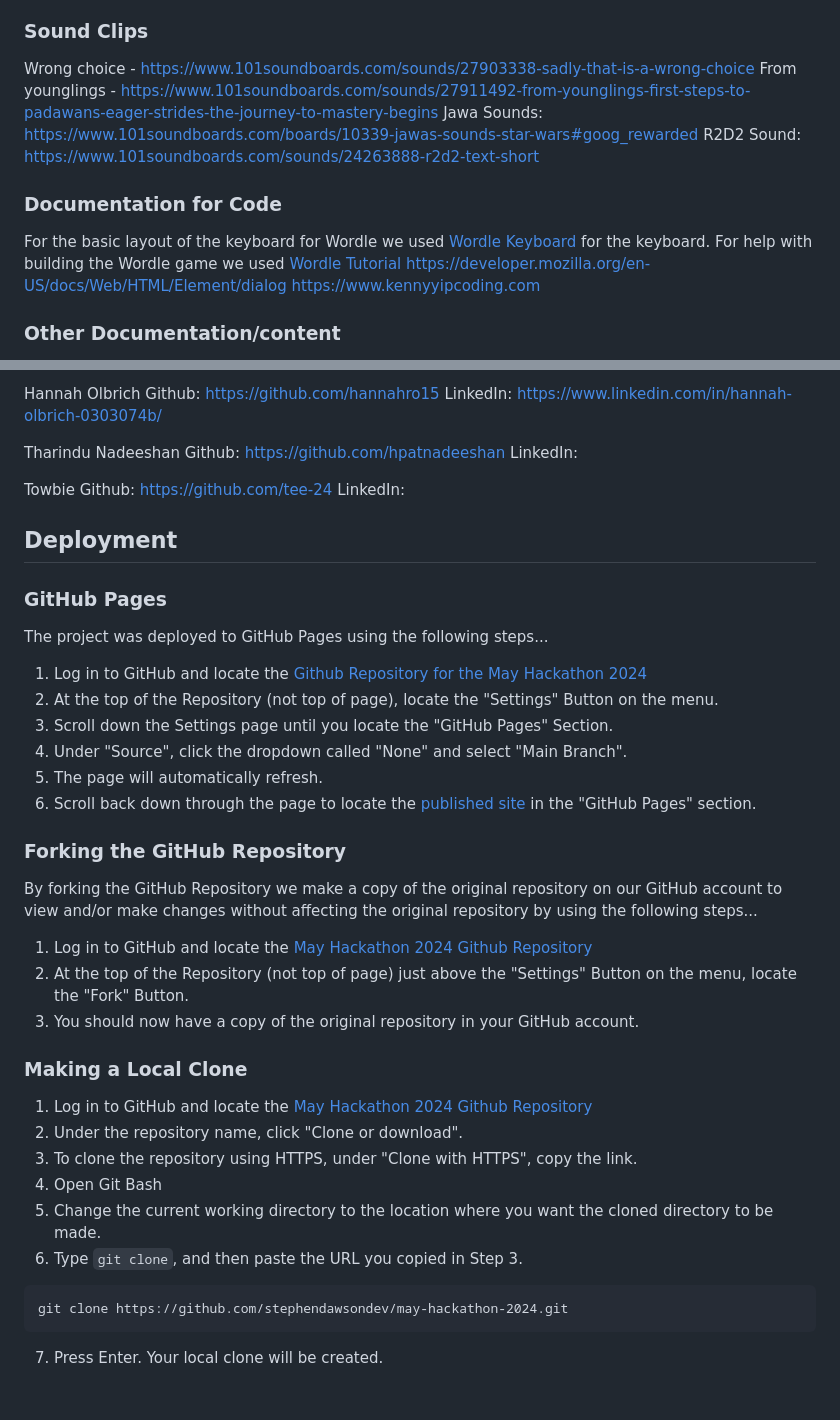
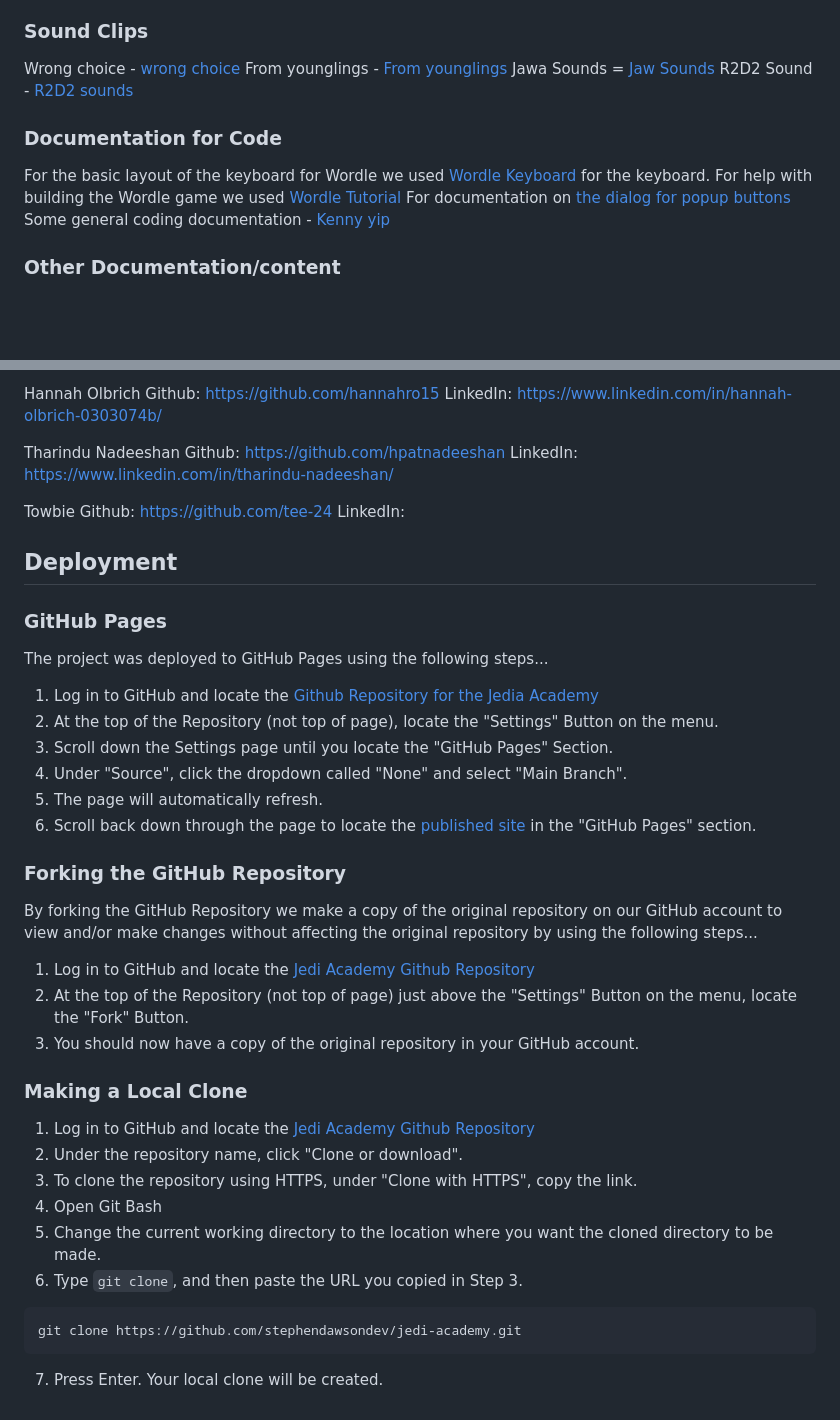
Before and after one commit to stephendawsondev/jedi-academy, a Markdown page: README.md, 2 parts joined by grey strips. Drawn GitHub-style; blank space fills up the shorter version.

Commit message:
Amend deployment, credits and collaborators sections on readme

````diff
--- a/README.md
+++ b/README.md
@@ -149,17 +141,17 @@ Jedi Temple memory game background - <https://static.wikia.nocookie.net/starwars
 
 ### Sound Clips
 
-Wrong choice - <https://www.101soundboards.com/sounds/27903338-sadly-that-is-a-wrong-choice>
-From younglings - <https://www.101soundboards.com/sounds/27911492-from-younglings-first-steps-to-padawans-eager-strides-the-journey-to-mastery-begins>
-Jawa Sounds: <https://www.101soundboards.com/boards/10339-jawas-sounds-star-wars#goog_rewarded>
-R2D2 Sound: <https://www.101soundboards.com/sounds/24263888-r2d2-text-short>
+Wrong choice - [wrong choice](https://www.101soundboards.com/sounds/27903338-sadly-that-is-a-wrong-choice)
+From younglings - [From younglings](https://www.101soundboards.com/sounds/27911492-from-younglings-first-steps-to-padawans-eager-strides-the-journey-to-mastery-begins)
+Jawa Sounds = [Jaw Sounds](https://www.101soundboards.com/boards/10339-jawas-sounds-star-wars#goog_rewarded)
+R2D2 Sound - [R2D2 sounds](https://www.101soundboards.com/sounds/24263888-r2d2-text-short)
 
 ### Documentation for Code
 
 For the basic layout of the keyboard for Wordle we used [Wordle Keyboard](https://www.freecodecamp.org/news/build-a-wordle-clone-in-javascript/) for the keyboard.
 For help with building the Wordle game we used [Wordle Tutorial](https://www.youtube.com/watch?v=ckjRsPaWHX8)
-<https://developer.mozilla.org/en-US/docs/Web/HTML/Element/dialog>
-<https://www.kennyyipcoding.com>
+For documentation on [the dialog for popup buttons](https://developer.mozilla.org/en-US/docs/Web/HTML/Element/dialog)
+Some general coding documentation - [Kenny yip](https://www.kennyyipcoding.com)
 
 ### Other Documentation/content
 
@@ -189,7 +179,7 @@ LinkedIn: <https://www.linkedin.com/in/hannah-olbrich-0303074b/>
 
 Tharindu Nadeeshan
 Github: <https://github.com/hpatnadeeshan>
-LinkedIn:
+LinkedIn: https://www.linkedin.com/in/tharindu-nadeeshan/
 
 Towbie
 Github: <https://github.com/tee-24>
@@ -201,7 +191,7 @@ LinkedIn:
 
 The project was deployed to GitHub Pages using the following steps...
 
-1. Log in to GitHub and locate the [Github Repository for the May Hackathon 2024](https://github.com/stephendawsondev/may-hackathon-2024)
+1. Log in to GitHub and locate the [Github Repository for the Jedia Academy](https://github.com/stephendawsondev/jedi-academy)
 2. At the top of the Repository (not top of page), locate the "Settings" Button on the menu.
 3. Scroll down the Settings page until you locate the "GitHub Pages" Section.
 4. Under "Source", click the dropdown called "None" and select "Main Branch".
@@ -212,13 +202,13 @@ The project was deployed to GitHub Pages using the following steps...
 
 By forking the GitHub Repository we make a copy of the original repository on our GitHub account to view and/or make changes without affecting the original repository by using the following steps...
 
-1. Log in to GitHub and locate the [May Hackathon 2024 Github Repository](https://github.com/stephendawsondev/may-hackathon-2024)
+1. Log in to GitHub and locate the [Jedi Academy Github Repository](https://github.com/stephendawsondev/jedi-academy)
 2. At the top of the Repository (not top of page) just above the "Settings" Button on the menu, locate the "Fork" Button.
 3. You should now have a copy of the original repository in your GitHub account.
 
 ### Making a Local Clone
 
-1. Log in to GitHub and locate the [May Hackathon 2024 Github Repository](https://github.com/stephendawsondev/may-hackathon-2024)
+1. Log in to GitHub and locate the [Jedi Academy Github Repository](https://github.com/stephendawsondev/jedi-academy)
 2. Under the repository name, click "Clone or download".
 3. To clone the repository using HTTPS, under "Clone with HTTPS", copy the link.
 4. Open Git Bash
@@ -226,7 +216,7 @@ By forking the GitHub Repository we make a copy of the original repository on ou
 6. Type `git clone`, and then paste the URL you copied in Step 3.
 
 ```
-git clone https://github.com/stephendawsondev/may-hackathon-2024.git
+git clone https://github.com/stephendawsondev/jedi-academy.git
 ```
 
 7. Press Enter. Your local clone will be created.
````
Also changed, not shown: other parts of README.md (+7 -17 lines).
